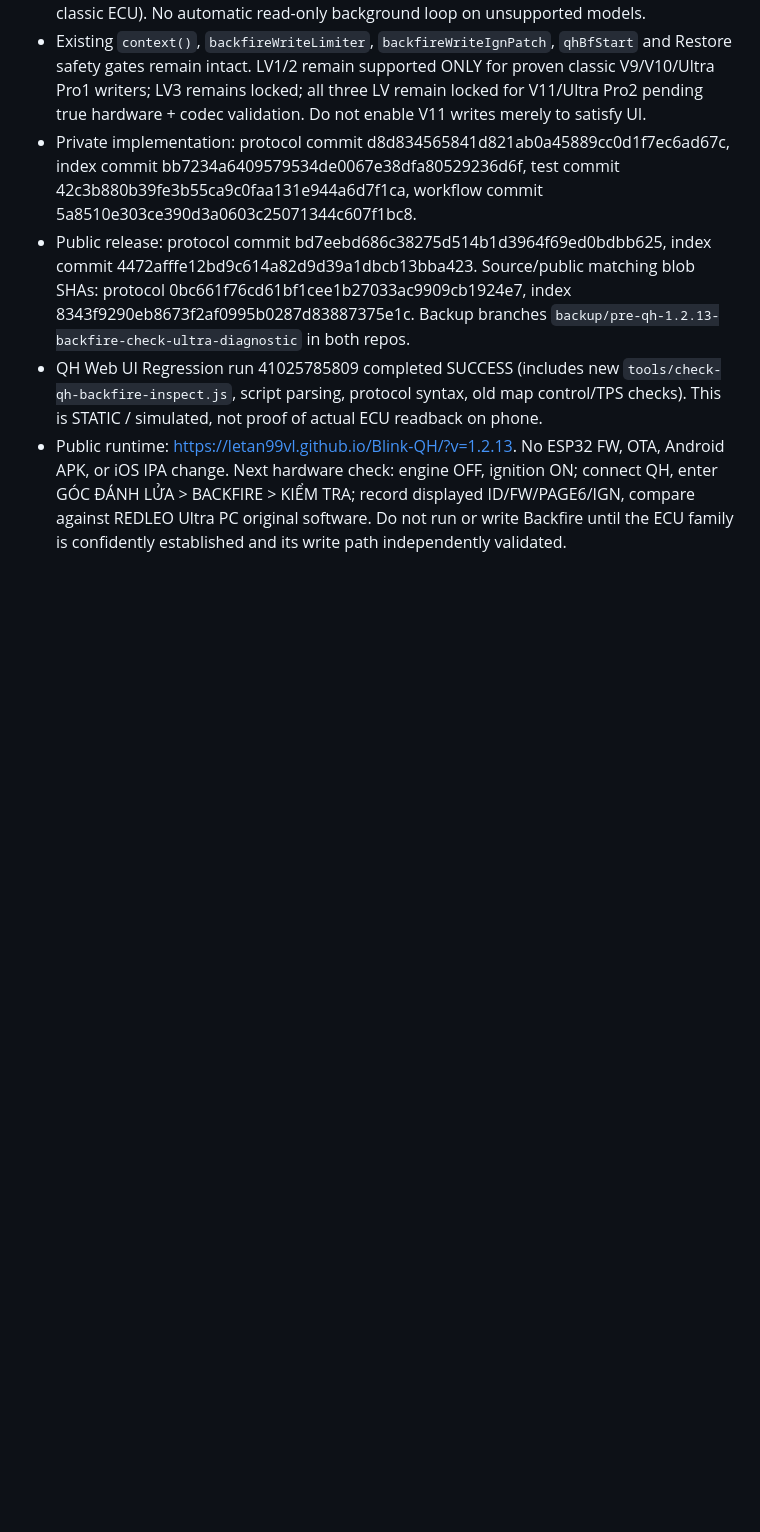
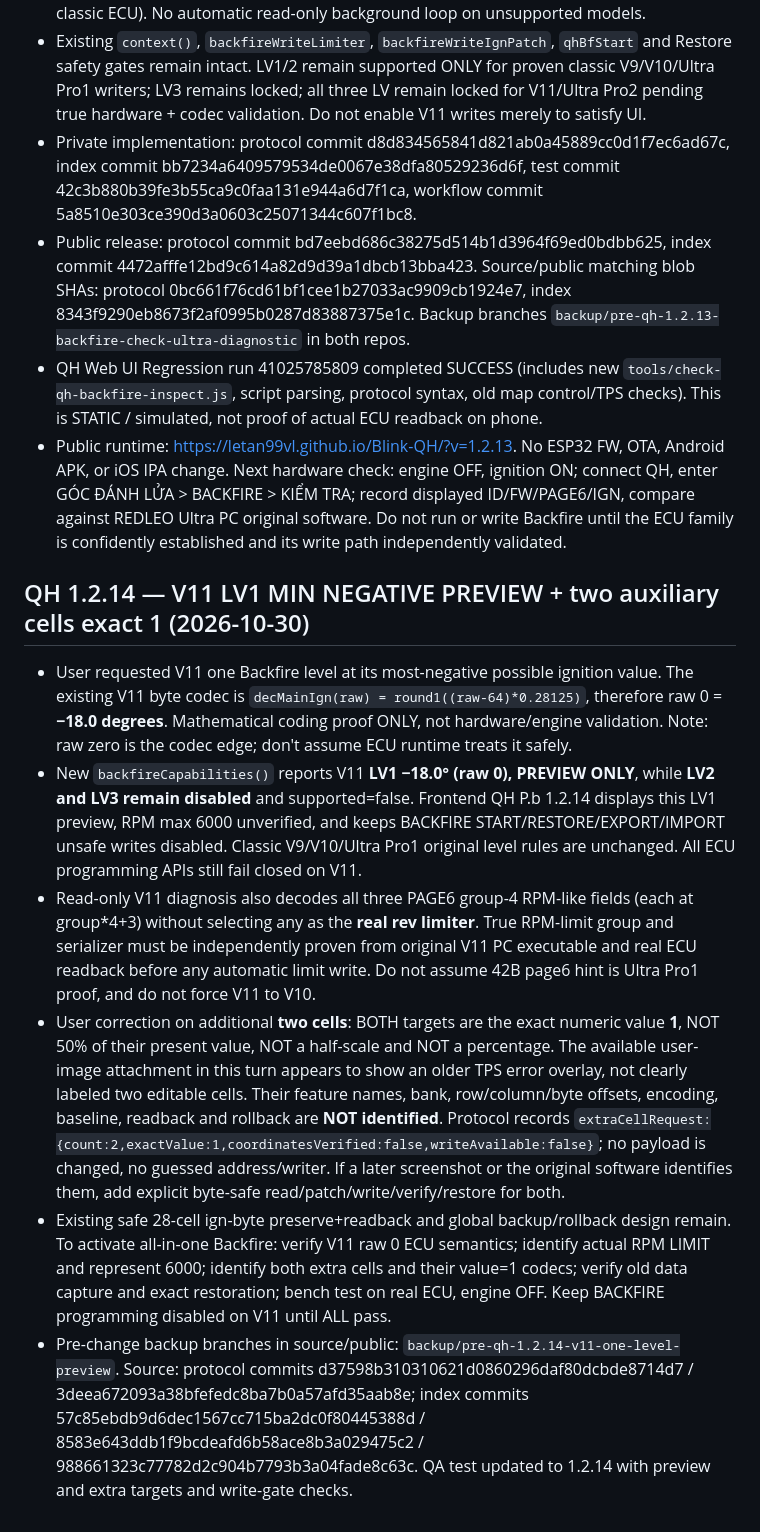
Before and after one commit to letan99vl/Blink-QH, a Markdown page: QH_BACKFIRE_HANDOFF.md, the part around the change. GitHub-like rendering; blank space fills up the shorter version.

Commit message:
docs(qh): V11 one-level -18 preview, extra two cells exact 1, pending true ECU offsets

```diff
--- a/QH_BACKFIRE_HANDOFF.md
+++ b/QH_BACKFIRE_HANDOFF.md
@@ -52,3 +52,12 @@ Các API mới trên window.BlinkRealProtocol:
 - Public release: protocol commit bd7eebd686c38275d514b1d3964f69ed0bdbb625, index commit 4472afffe12bd9c614a82d9d39a1dbcb13bba423. Source/public matching blob SHAs: protocol 0bc661f76cd61bf1cee1b27033ac9909cb1924e7, index 8343f9290eb8673f2af0995b0287d83887375e1c. Backup branches `backup/pre-qh-1.2.13-backfire-check-ultra-diagnostic` in both repos.
 - QH Web UI Regression run 41025785809 completed SUCCESS (includes new `tools/check-qh-backfire-inspect.js`, script parsing, protocol syntax, old map control/TPS checks). This is STATIC / simulated, not proof of actual ECU readback on phone.
 - Public runtime: https://letan99vl.github.io/Blink-QH/?v=1.2.13. No ESP32 FW, OTA, Android APK, or iOS IPA change. Next hardware check: engine OFF, ignition ON; connect QH, enter GÓC ĐÁNH LỬA > BACKFIRE > KIỂM TRA; record displayed ID/FW/PAGE6/IGN, compare against REDLEO Ultra PC original software. Do not run or write Backfire until the ECU family is confidently established and its write path independently validated.
+
+
+## QH 1.2.14 — V11 LV1 MIN NEGATIVE PREVIEW + two auxiliary cells exact 1 (2026-10-30)
+- User requested V11 one Backfire level at its most-negative possible ignition value. The existing V11 byte codec is `decMainIgn(raw) = round1((raw-64)*0.28125)`, therefore raw 0 = **−18.0 degrees**. Mathematical coding proof ONLY, not hardware/engine validation. Note: raw zero is the codec edge; don't assume ECU runtime treats it safely.
+- New `backfireCapabilities()` reports V11 **LV1 −18.0° (raw 0), PREVIEW ONLY**, while **LV2 and LV3 remain disabled** and supported=false. Frontend QH P.b 1.2.14 displays this LV1 preview, RPM max 6000 unverified, and keeps BACKFIRE START/RESTORE/EXPORT/IMPORT unsafe writes disabled. Classic V9/V10/Ultra Pro1 original level rules are unchanged. All ECU programming APIs still fail closed on V11.
+- Read-only V11 diagnosis also decodes all three PAGE6 group-4 RPM-like fields (each at group*4+3) without selecting any as the **real rev limiter**. True RPM-limit group and serializer must be independently proven from original V11 PC executable and real ECU readback before any automatic limit write. Do not assume 42B page6 hint is Ultra Pro1 proof, and do not force V11 to V10.
+- User correction on additional **two cells**: BOTH targets are the exact numeric value **1**, NOT 50% of their present value, NOT a half-scale and NOT a percentage. The available user-image attachment in this turn appears to show an older TPS error overlay, not clearly labeled two editable cells. Their feature names, bank, row/column/byte offsets, encoding, baseline, readback and rollback are **NOT identified**. Protocol records `extraCellRequest:{count:2,exactValue:1,coordinatesVerified:false,writeAvailable:false}`; no payload is changed, no guessed address/writer. If a later screenshot or the original software identifies them, add explicit byte-safe read/patch/write/verify/restore for both.
+- Existing safe 28-cell ign-byte preserve+readback and global backup/rollback design remain. To activate all-in-one Backfire: verify V11 raw 0 ECU semantics; identify actual RPM LIMIT and represent 6000; identify both extra cells and their value=1 codecs; verify old data capture and exact restoration; bench test on real ECU, engine OFF. Keep BACKFIRE programming disabled on V11 until ALL pass.
+- Pre-change backup branches in source/public: `backup/pre-qh-1.2.14-v11-one-level-preview`. Source: protocol commits d37598b310310621d0860296daf80dcbde8714d7 / 3deea672093a38bfefedc8ba7b0a57afd35aab8e; index commits 57c85ebdb9d6dec1567cc715ba2dc0f80445388d / 8583e643ddb1f9bcdeafd6b58ace8b3a029475c2 / 988661323c77782d2c904b7793b3a04fade8c63c. QA test updated to 1.2.14 with preview and extra targets and write-gate checks.
```
